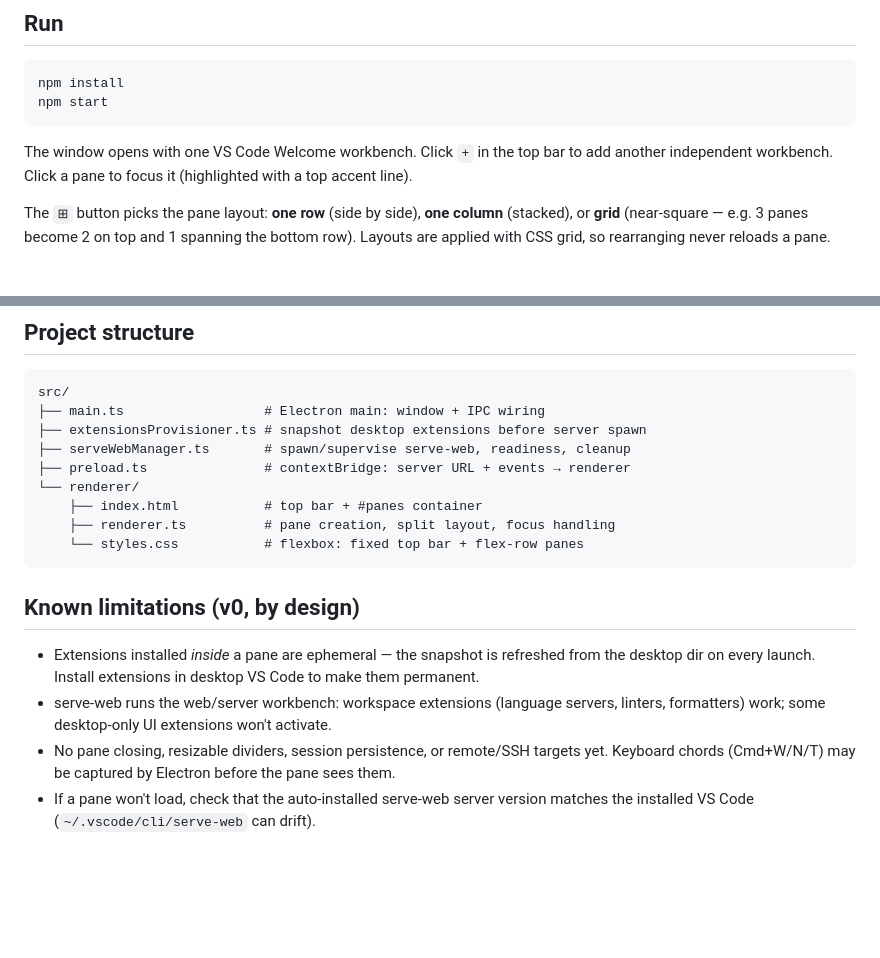
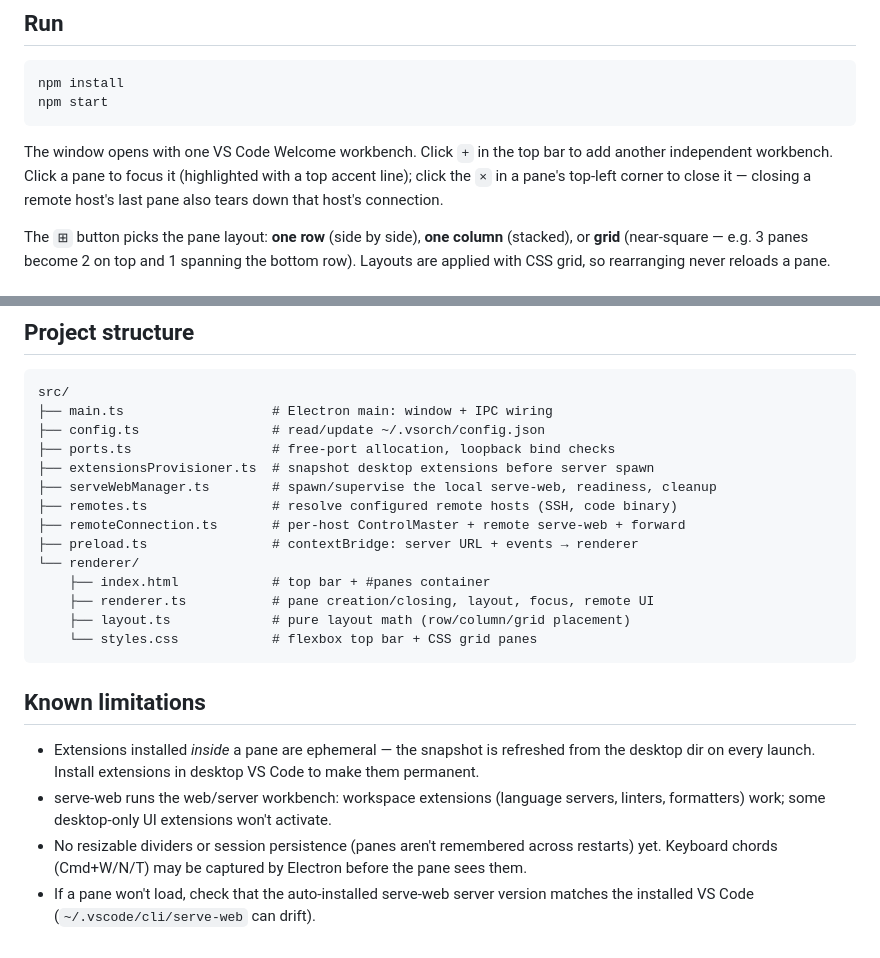
Before and after one commit to Giotyp/vsorch, a Markdown page: README.md, 2 parts joined by grey strips. Drawn GitHub-style; blank space fills up the shorter version.

````diff
--- a/README.md
+++ b/README.md
@@ -59,7 +59,9 @@ npm start
 
 The window opens with one VS Code Welcome workbench. Click `+` in the top bar
 to add another independent workbench. Click a pane to focus it (highlighted
-with a top accent line).
+with a top accent line); click the `×` in a pane's top-left corner to close
+it — closing a remote host's last pane also tears down that host's
+connection.
 
 The `⊞` button picks the pane layout: **one row** (side by side), **one
 column** (stacked), or **grid** (near-square — e.g. 3 panes become 2 on top
@@ -117,17 +119,22 @@ retries twice, then offers manual reconnect.
 
 ```
 src/
-├── main.ts                  # Electron main: window + IPC wiring
-├── extensionsProvisioner.ts # snapshot desktop extensions before server spawn
-├── serveWebManager.ts       # spawn/supervise serve-web, readiness, cleanup
-├── preload.ts               # contextBridge: server URL + events → renderer
+├── main.ts                   # Electron main: window + IPC wiring
+├── config.ts                 # read/update ~/.vsorch/config.json
+├── ports.ts                  # free-port allocation, loopback bind checks
+├── extensionsProvisioner.ts  # snapshot desktop extensions before server spawn
+├── serveWebManager.ts        # spawn/supervise the local serve-web, readiness, cleanup
+├── remotes.ts                # resolve configured remote hosts (SSH, code binary)
+├── remoteConnection.ts       # per-host ControlMaster + remote serve-web + forward
+├── preload.ts                # contextBridge: server URL + events → renderer
 └── renderer/
-    ├── index.html           # top bar + #panes container
-    ├── renderer.ts          # pane creation, split layout, focus handling
-    └── styles.css           # flexbox: fixed top bar + flex-row panes
+    ├── index.html            # top bar + #panes container
+    ├── renderer.ts           # pane creation/closing, layout, focus, remote UI
+    ├── layout.ts             # pure layout math (row/column/grid placement)
+    └── styles.css            # flexbox top bar + CSS grid panes
 ```
 
-## Known limitations (v0, by design)
+## Known limitations
 
 - Extensions installed *inside* a pane are ephemeral — the snapshot is
   refreshed from the desktop dir on every launch. Install extensions in
@@ -135,8 +142,8 @@ src/
 - serve-web runs the web/server workbench: workspace extensions (language
   servers, linters, formatters) work; some desktop-only UI extensions won't
   activate.
-- No pane closing, resizable dividers, session persistence, or remote/SSH
-  targets yet. Keyboard chords (Cmd+W/N/T) may be captured by Electron before
-  the pane sees them.
+- No resizable dividers or session persistence (panes aren't remembered
+  across restarts) yet. Keyboard chords (Cmd+W/N/T) may be captured by
+  Electron before the pane sees them.
 - If a pane won't load, check that the auto-installed serve-web server version
   matches the installed VS Code (`~/.vscode/cli/serve-web` can drift).
````
